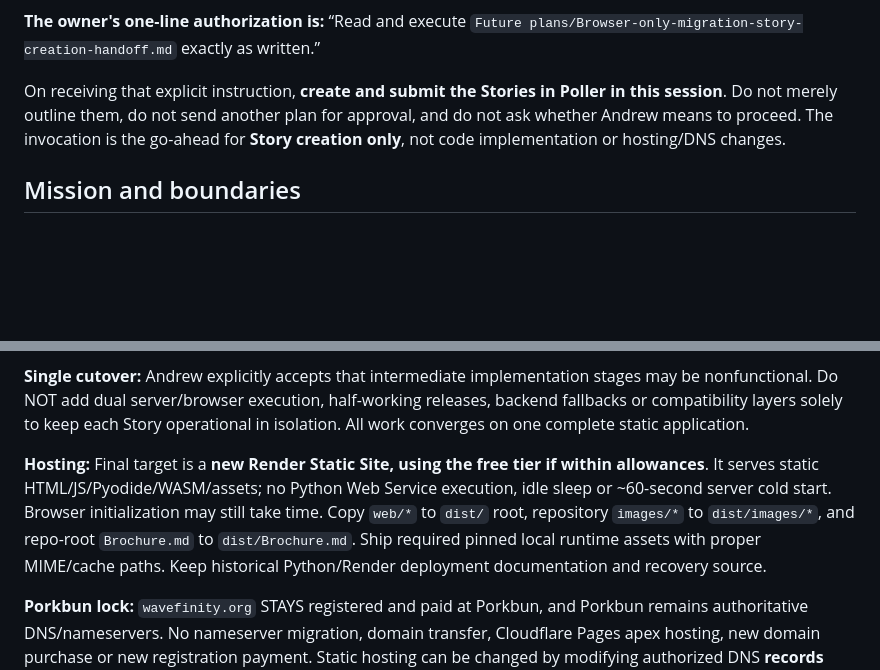
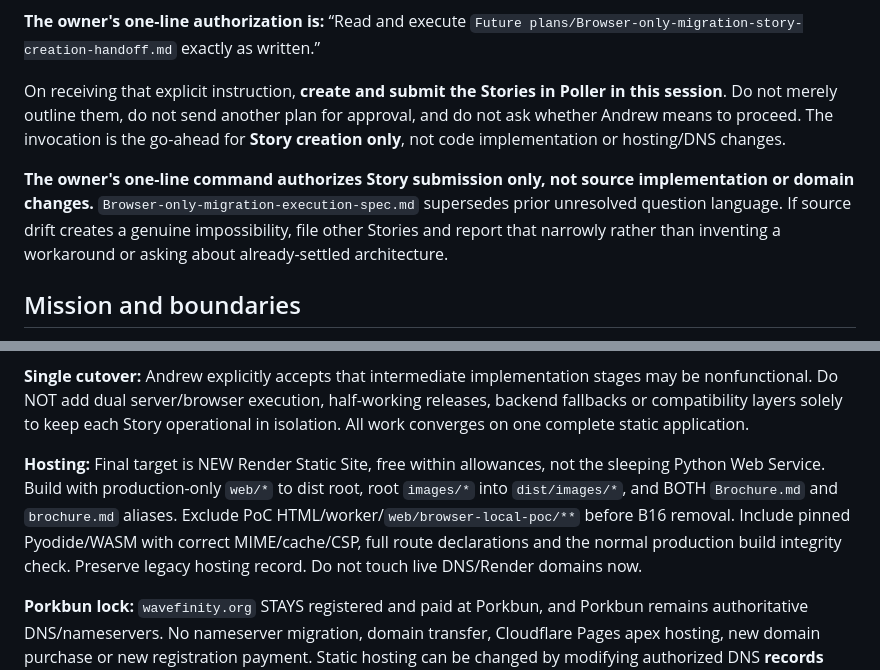
Before and after one commit to happydadto5/Wavefinity, a Markdown page: Future plans/Browser-only-migration-story-creation-handoff.md, 2 parts joined by grey strips. GitHub-like rendering; blank space fills up the shorter version.

```diff
--- a/Future plans/Browser-only-migration-story-creation-handoff.md
+++ b/Future plans/Browser-only-migration-story-creation-handoff.md
@@ -5,6 +5,8 @@
 **The owner's one-line authorization is:** “Read and execute `Future plans/Browser-only-migration-story-creation-handoff.md` exactly as written.”
 
 On receiving that explicit instruction, **create and submit the Stories in Poller in this session**. Do not merely outline them, do not send another plan for approval, and do not ask whether Andrew means to proceed. The invocation is the go-ahead for **Story creation only**, not code implementation or hosting/DNS changes.
+
+**The owner's one-line command authorizes Story submission only, not source implementation or domain changes.** `Browser-only-migration-execution-spec.md` supersedes prior unresolved question language. If source drift creates a genuine impossibility, file other Stories and report that narrowly rather than inventing a workaround or asking about already-settled architecture.
 
 ## Mission and boundaries
 
@@ -51,7 +54,7 @@ Current-source reconciliation is necessary because Gridfinity work was underway
 
 **Single cutover:** Andrew explicitly accepts that intermediate implementation stages may be nonfunctional. Do NOT add dual server/browser execution, half-working releases, backend fallbacks or compatibility layers solely to keep each Story operational in isolation. All work converges on one complete static application.
 
-**Hosting:** Final target is a **new Render Static Site, using the free tier if within allowances**. It serves static HTML/JS/Pyodide/WASM/assets; no Python Web Service execution, idle sleep or ~60-second server cold start. Browser initialization may still take time. Copy `web/*` to `dist/` root, repository `images/*` to `dist/images/*`, and repo-root `Brochure.md` to `dist/Brochure.md`. Ship required pinned local runtime assets with proper MIME/cache paths. Keep historical Python/Render deployment documentation and recovery source.
+**Hosting:** Final target is NEW Render Static Site, free within allowances, not the sleeping Python Web Service. Build with production-only `web/*` to dist root, root `images/*` into `dist/images/*`, and BOTH `Brochure.md` and `brochure.md` aliases. Exclude PoC HTML/worker/`web/browser-local-poc/**` before B16 removal. Include pinned Pyodide/WASM with correct MIME/cache/CSP, full route declarations and the normal production build integrity check. Preserve legacy hosting record. Do not touch live DNS/Render domains now.
 
 **Porkbun lock:** `wavefinity.org` STAYS registered and paid at Porkbun, and Porkbun remains authoritative DNS/nameservers. No nameserver migration, domain transfer, Cloudflare Pages apex hosting, new domain purchase or new registration payment. Static hosting can be changed by modifying authorized DNS **records within Porkbun** and attaching the domains to the new Render service. Existing exact DNS values belong in private Help-Code, NOT public Bxx Stories. Do not perform these actions now. The future hosting Story MUST include a step **tell Andrew exactly what action/account configuration is needed and obtain his explicit authorization** before creating a paid resource, detaching domains, changing any DNS records, or retiring the existing service. Do not invent a future Render hostname; use the actual dashboard value at cutover.
 
```
Also changed, not shown: other parts of Future plans/Browser-only-migration-story-creation-handoff.md (+11 -10 lines).
